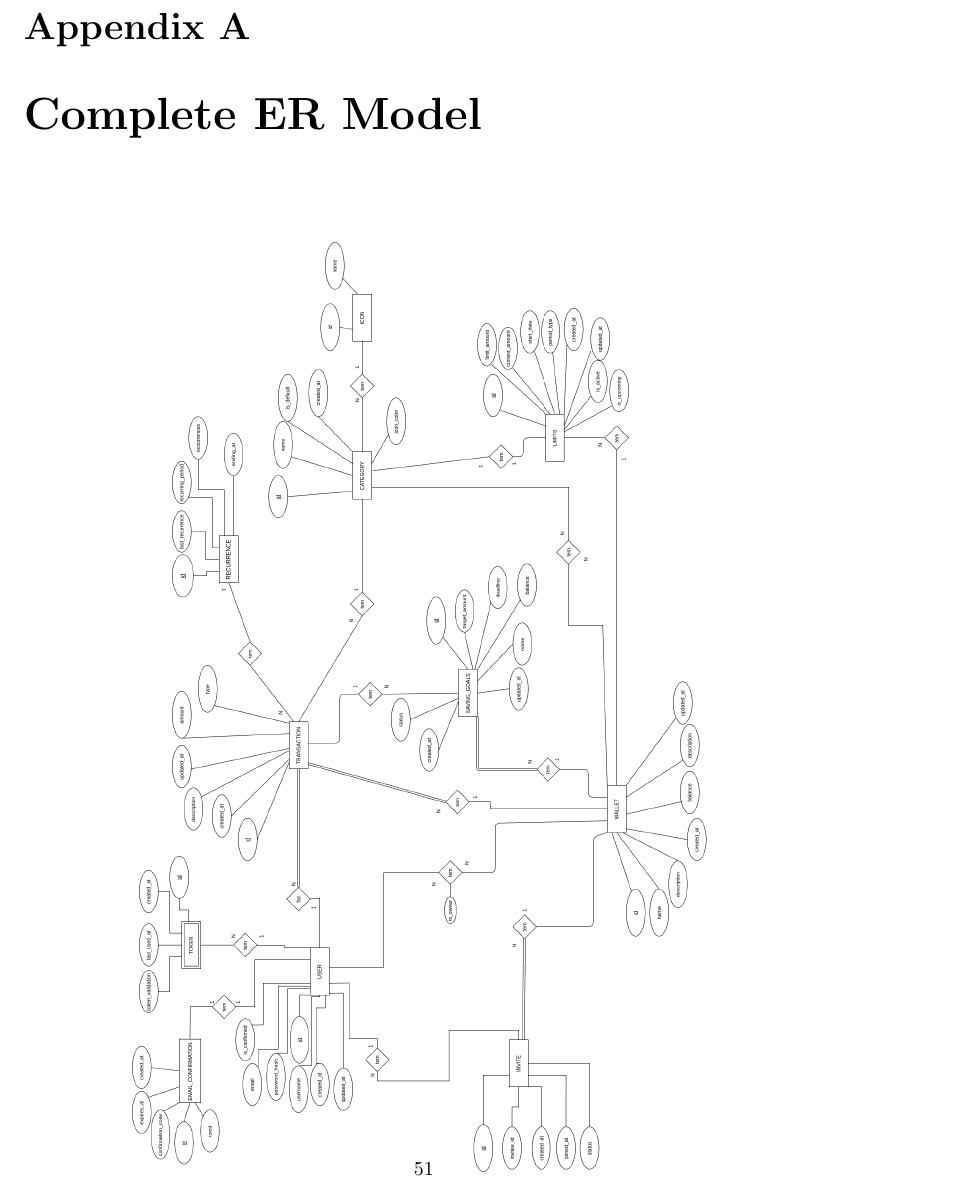
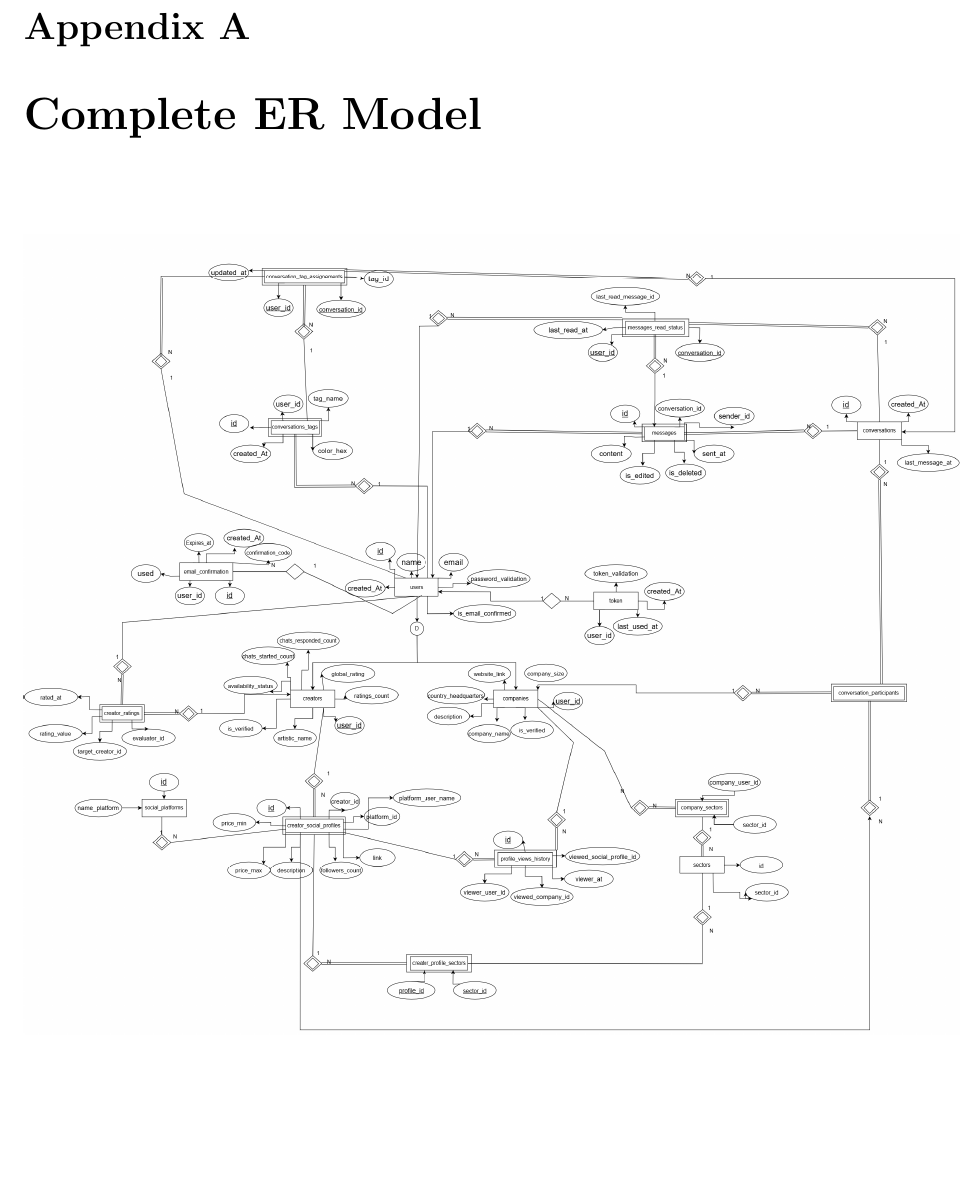
Before and after one commit to Diogoarnauth/Hubly-Report, a LaTeX thesis (digitalManagerG11.tex): part of page 61 of 61 before the commit and part of page 60 of 60 after it, cut so that both start at the same text, the shorter picture padded with empty space. Compiled offline with pdfLaTeX.

Commit message:
New Image

```diff
--- a/digitalManagerG11.tex
+++ b/digitalManagerG11.tex
@@ -163,7 +163,7 @@ Degree in Computer Science and Engineering\\[20mm]
 
 \begin{figure}[H]
     \centering
-    \includegraphics[width=1.2\textwidth, angle=90]{./img/ER_Model.png}
+    \includegraphics[width=1.0\textwidth, angle=90]{./img/ER_Model.png}
     \caption{Complete ER Model}
     \label{fig:er_model}
 \end{figure}
```
Also changed, not shown: img/ER_Model.png.
